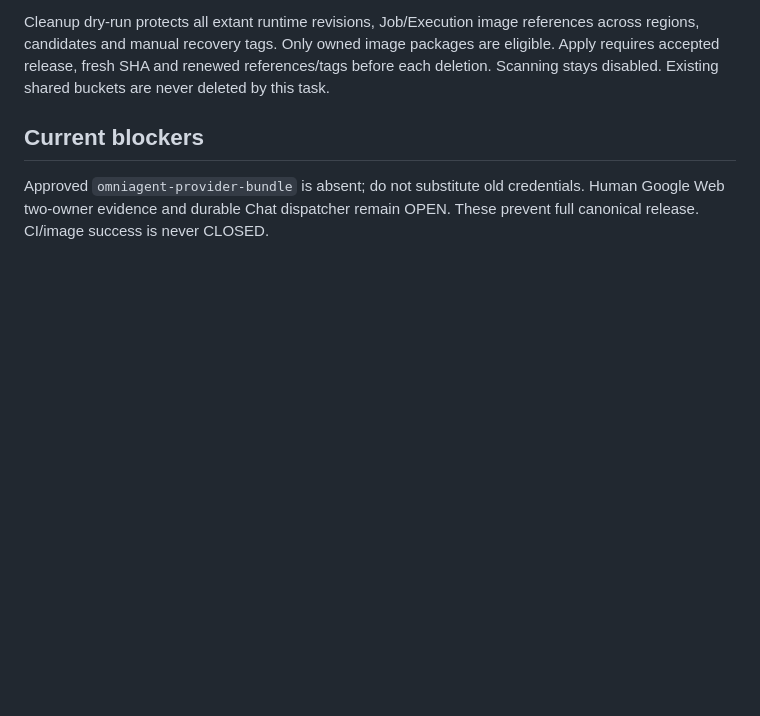
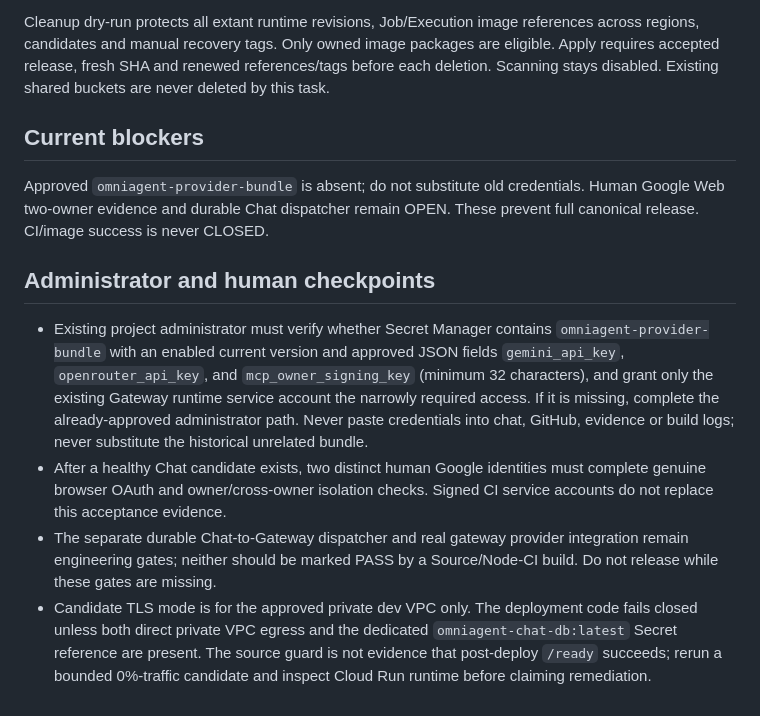
Before and after one commit to tommylin15/omniAgent, a Markdown page: docs/cicd-v2-runbook.md, the part around the change. Drawn GitHub-style; blank space fills up the shorter version.

```diff
--- a/docs/cicd-v2-runbook.md
+++ b/docs/cicd-v2-runbook.md
@@ -91,3 +91,25 @@ Scanning stays disabled. Existing shared buckets are never deleted by this task.
 Approved `omniagent-provider-bundle` is absent; do not substitute old credentials.
 Human Google Web two-owner evidence and durable Chat dispatcher remain OPEN.
 These prevent full canonical release. CI/image success is never CLOSED.
+
+## Administrator and human checkpoints
+
+- Existing project administrator must verify whether Secret Manager contains
+  `omniagent-provider-bundle` with an enabled current version and approved
+  JSON fields `gemini_api_key`, `openrouter_api_key`, and
+  `mcp_owner_signing_key` (minimum 32 characters), and grant only the
+  existing Gateway runtime service account the narrowly required access.
+  If it is missing, complete the already-approved administrator path.
+  Never paste credentials into chat, GitHub, evidence or build logs;
+  never substitute the historical unrelated bundle.
+- After a healthy Chat candidate exists, two distinct human Google identities
+  must complete genuine browser OAuth and owner/cross-owner isolation checks.
+  Signed CI service accounts do not replace this acceptance evidence.
+- The separate durable Chat-to-Gateway dispatcher and real gateway provider
+  integration remain engineering gates; neither should be marked PASS by
+  a Source/Node-CI build. Do not release while these gates are missing.
+- Candidate TLS mode is for the approved private dev VPC only. The deployment
+  code fails closed unless both direct private VPC egress and the dedicated
+  `omniagent-chat-db:latest` Secret reference are present. The source guard
+  is not evidence that post-deploy `/ready` succeeds; rerun a bounded 0%-traffic
+  candidate and inspect Cloud Run runtime before claiming remediation.
```
Also changed, not shown: doc/todo.md (+5 -2 lines), docs/cicd-v2-evidence.md (+33 -0 lines).
